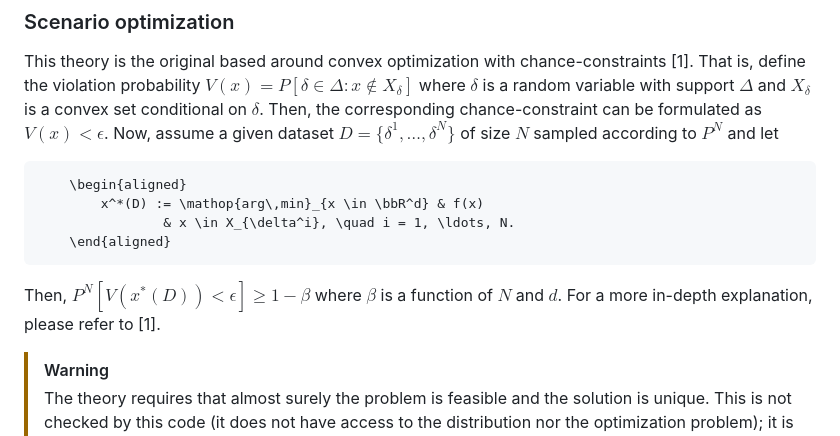
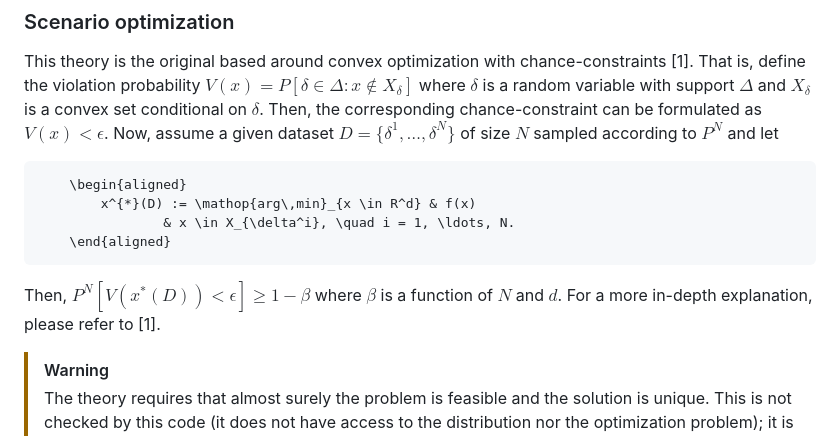
Before and after one commit to Zinoex/ScenarioTheory.jl, a Markdown page: README.md, the part around one of its changes. Drawn GitHub-style.

````diff
--- a/README.md
+++ b/README.md
@@ -42,11 +42,11 @@ This theory is the original based around convex optimization with chance-constra
 Now, assume a given dataset $D = \{\delta^1, \ldots, \delta^N\}$ of size $N$ sampled according to $P^N$ and let
 ```math
     \begin{aligned}
-        x^*(D) := \mathop{arg\,min}_{x \in \bbR^d} & f(x)
+        x^{*}(D) := \mathop{arg\,min}_{x \in R^d} & f(x)
                 & x \in X_{\delta^i}, \quad i = 1, \ldots, N.
     \end{aligned}
 ```
-Then, $P^N[V(x^*(D)) < \epsilon] \geq 1 - \beta$ where $\beta$ is a function of $N$ and $d$. For a more in-depth explanation, please refer to [1].
+Then, $P^N[V(x^{*}(D)) < \epsilon] \geq 1 - \beta$ where $\beta$ is a function of $N$ and $d$. For a more in-depth explanation, please refer to [1].
 
 > [!WARNING]
 > The theory requires that almost surely the problem is feasible and the solution is unique. This is not checked by this code (it does not have access to the distribution nor the optimization problem); it is your responsibility to check that.
````
Also changed, not shown: other parts of README.md (+2 -2 lines).
